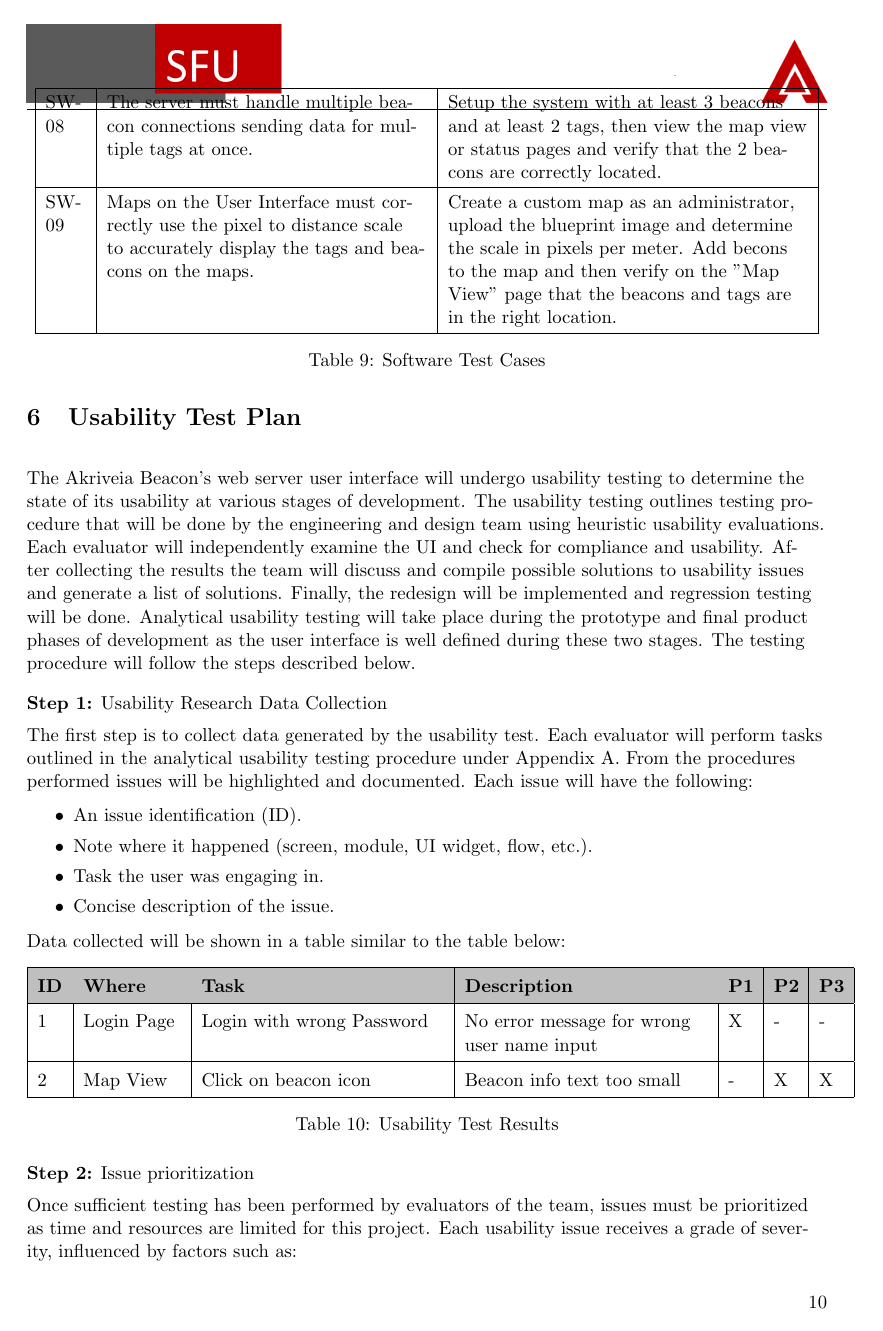
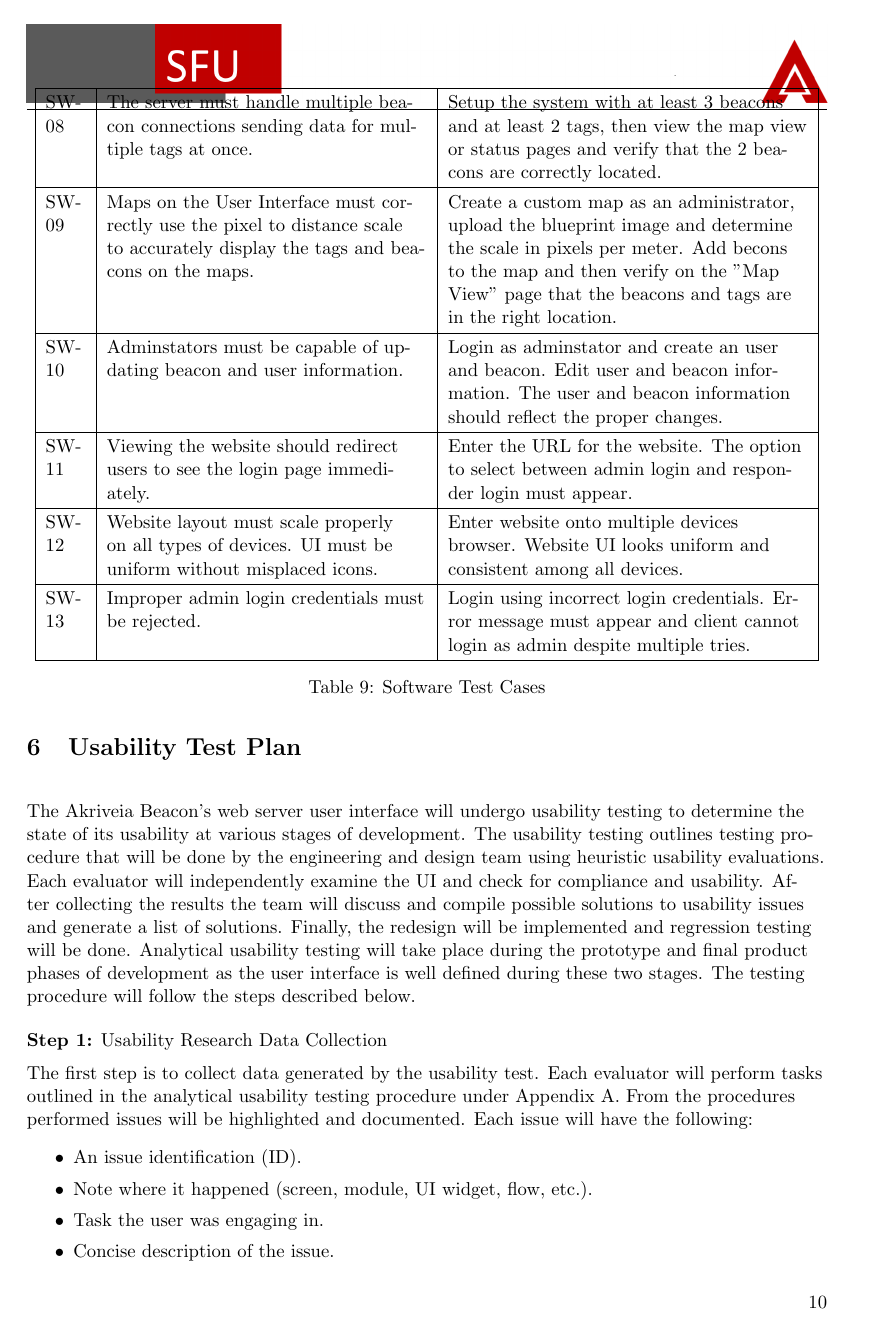
Before and after one commit to liuyal/Akriveia, a LaTeX document (05_Test_Plan/Test_Plan.tex, which reads 05_Test_Plan/05_software_test.tex): page 10 of 13. Compiled offline with pdfLaTeX.

Commit message:
Added multiple software testcases

```diff
--- a/05_Test_Plan/05_software_test.tex
+++ b/05_Test_Plan/05_software_test.tex
@@ -77,6 +77,26 @@ Some additional automated unit tests are written primarily to test SQL queries f
     & Create a custom map as an administrator, upload the blueprint image and determine the scale in pixels per meter. Add becons to the map and then verify on the "Map View" page that the beacons and tags are in the right location. \\
 
     \hline
+    SW-10
+    & Adminstators must be capable of updating beacon and user information.
+    & Login as adminstator and create an user and beacon. Edit user and beacon information. The user and beacon information should reflect the proper changes. \\
+
+    \hline
+    SW-11
+    & Viewing the website should redirect users to see the login page immediately.
+    & Enter the URL for the website. The option to select between admin login and responder login must appear. \\
+
+    \hline
+    SW-12
+    & Website layout must scale properly on all types of devices. UI must be uniform without misplaced icons.
+    & Enter website onto multiple devices browser. Website UI looks uniform and consistent among all devices. \\
+
+    \hline
+    SW-13
+    & Improper admin login credentials must be rejected.
+    & Login using incorrect login credentials. Error message must appear and client cannot login as admin despite multiple tries. \\
+
+    \hline
     \end{tabular}
     \caption{Software Test Cases}
 \end{table}
```
